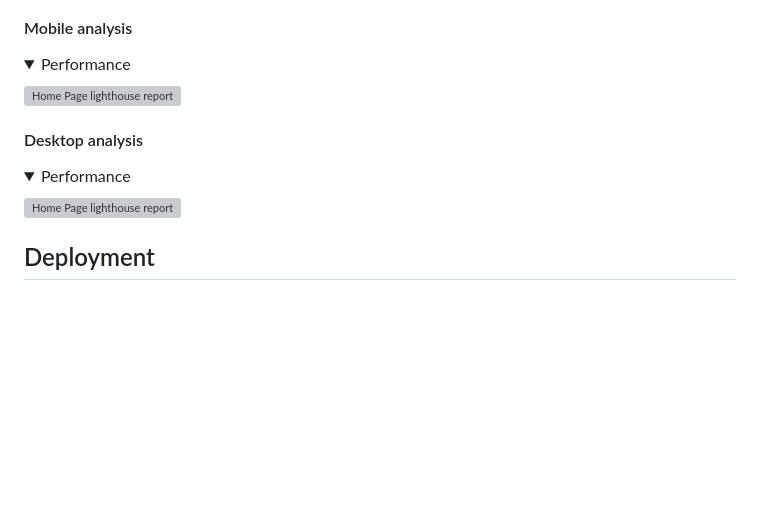
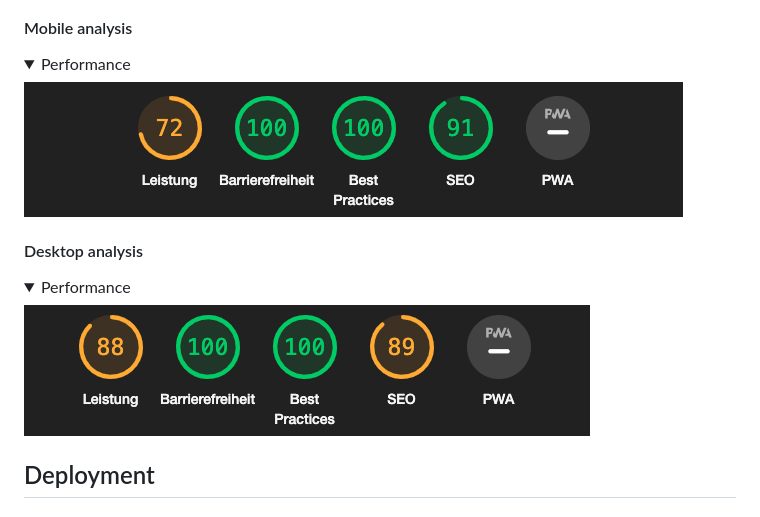
Before and after one commit to neaqx/thegamemaster, a Markdown page: README.md, the part around the change printed below. Drawn GitHub-style; pictures changed too: assets/images/lighthouse-desktop.png (added), assets/images/lighthouse-mobile.png (added); folded sections open; blank space fills up the shorter version; grey boxes are pictures that could not be loaded.

Commit message:
THis commit update README.md

```diff
--- a/README.md
+++ b/README.md
@@ -220,7 +220,7 @@ The W3C Markup Validator, W3C CSS Validator and JSHint, a JavaScript Code Qualit
 <summary>Performance
 </summary>
 
-![Home Page lighthouse report](/assets/images/lighthouse-report-mobile.PNG)
+![Home Page lighthouse report](/assets/images/lighthouse-mobile.png)
 </details>
 
 #### Desktop analysis
@@ -229,7 +229,7 @@ The W3C Markup Validator, W3C CSS Validator and JSHint, a JavaScript Code Qualit
 <summary>Performance
 </summary>
 
-![Home Page lighthouse report](/assets/images/lighthouse-report-desktop.PNG)
+![Home Page lighthouse report](/assets/images/lighthouse-desktop.png)
 </details>
 
 ## Deployment
```
Also changed, not shown: other parts of README.md (+4 -4 lines).
